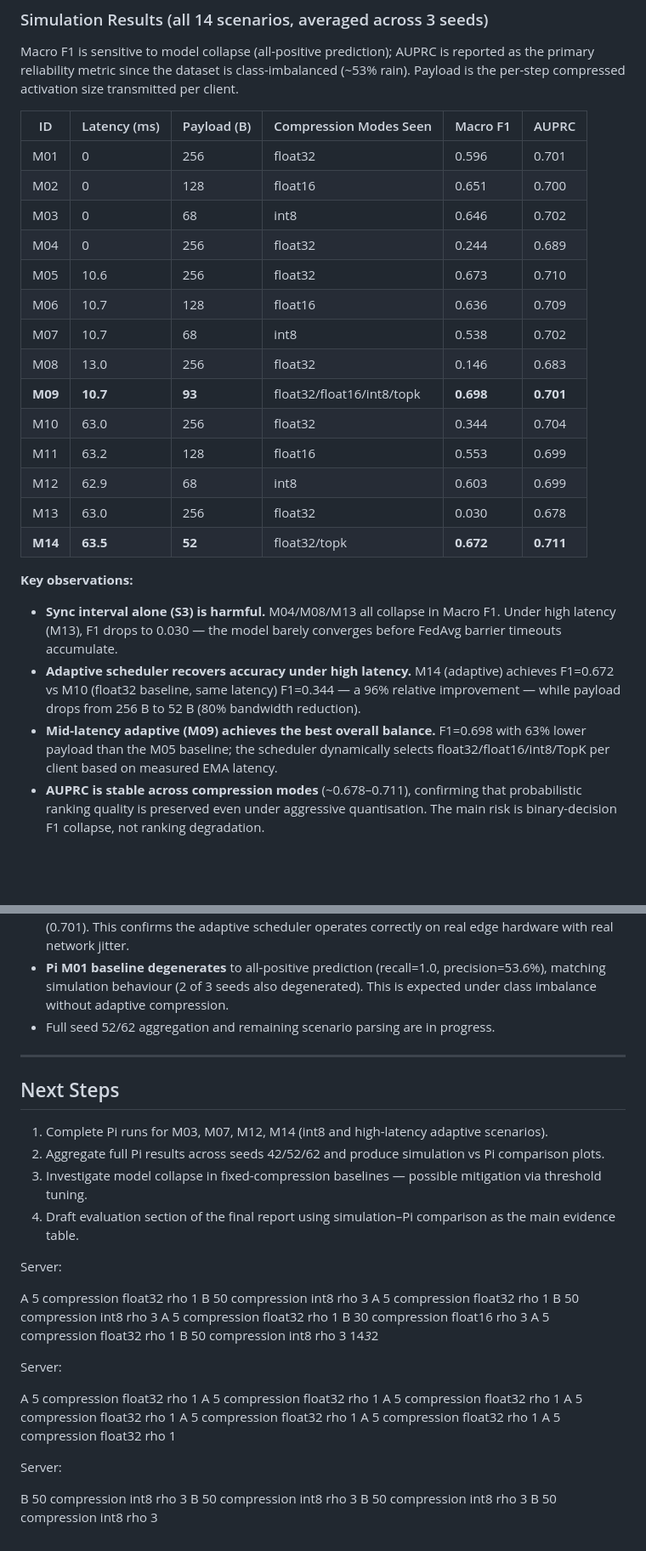
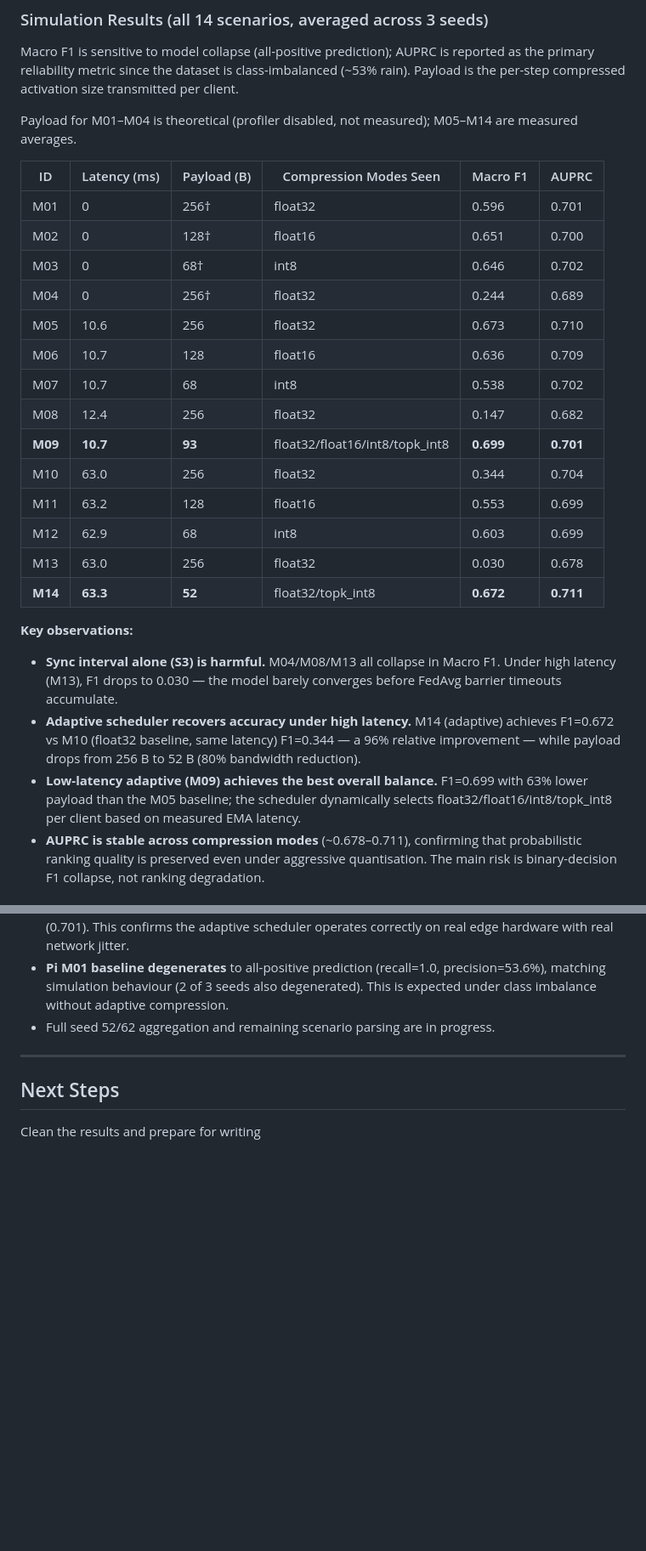
Before and after one commit to Neltharion1127/csc8114, a Markdown page: code/docs/MEETING_APR_22.md, 2 parts joined by grey strips. Shown at 85% size. Rendered like a GitHub page; blank space fills up the shorter version.

```diff
--- a/code/docs/MEETING_APR_22.md
+++ b/code/docs/MEETING_APR_22.md
@@ -75,28 +79,30 @@ Since the last meeting we have finalised the experiment matrix under two deploym
 
 Macro F1 is sensitive to model collapse (all-positive prediction); AUPRC is reported as the primary reliability metric since the dataset is class-imbalanced (~53% rain). Payload is the per-step compressed activation size transmitted per client.
 
+Payload for M01–M04 is theoretical (profiler disabled, not measured); M05–M14 are measured averages.
+
 | ID | Latency (ms) | Payload (B) | Compression Modes Seen | Macro F1 | AUPRC |
 |---|---|---|---|---|---|
-| M01 | 0 | 256 | float32 | 0.596 | 0.701 |
-| M02 | 0 | 128 | float16 | 0.651 | 0.700 |
-| M03 | 0 | 68 | int8 | 0.646 | 0.702 |
-| M04 | 0 | 256 | float32 | 0.244 | 0.689 |
+| M01 | 0 | 256† | float32 | 0.596 | 0.701 |
+| M02 | 0 | 128† | float16 | 0.651 | 0.700 |
+| M03 | 0 | 68†  | int8 | 0.646 | 0.702 |
+| M04 | 0 | 256† | float32 | 0.244 | 0.689 |
 | M05 | 10.6 | 256 | float32 | 0.673 | 0.710 |
 | M06 | 10.7 | 128 | float16 | 0.636 | 0.709 |
 | M07 | 10.7 | 68 | int8 | 0.538 | 0.702 |
-| M08 | 13.0 | 256 | float32 | 0.146 | 0.683 |
-| **M09** | **10.7** | **93** | float32/float16/int8/topk | **0.698** | **0.701** |
+| M08 | 12.4 | 256 | float32 | 0.147 | 0.682 |
+| **M09** | **10.7** | **93** | float32/float16/int8/topk_int8 | **0.699** | **0.701** |
 | M10 | 63.0 | 256 | float32 | 0.344 | 0.704 |
 | M11 | 63.2 | 128 | float16 | 0.553 | 0.699 |
 | M12 | 62.9 | 68 | int8 | 0.603 | 0.699 |
 | M13 | 63.0 | 256 | float32 | 0.030 | 0.678 |
-| **M14** | **63.5** | **52** | float32/topk | **0.672** | **0.711** |
+| **M14** | **63.3** | **52** | float32/topk_int8 | **0.672** | **0.711** |
 
 **Key observations:**
 
 - **Sync interval alone (S3) is harmful.** M04/M08/M13 all collapse in Macro F1. Under high latency (M13), F1 drops to 0.030 — the model barely converges before FedAvg barrier timeouts accumulate.
 - **Adaptive scheduler recovers accuracy under high latency.** M14 (adaptive) achieves F1=0.672 vs M10 (float32 baseline, same latency) F1=0.344 — a 96% relative improvement — while payload drops from 256 B to 52 B (80% bandwidth reduction).
-- **Mid-latency adaptive (M09) achieves the best overall balance.** F1=0.698 with 63% lower payload than the M05 baseline; the scheduler dynamically selects float32/float16/int8/TopK per client based on measured EMA latency.
+- **Low-latency adaptive (M09) achieves the best overall balance.** F1=0.699 with 63% lower payload than the M05 baseline; the scheduler dynamically selects float32/float16/int8/topk_int8 per client based on measured EMA latency.
 - **AUPRC is stable across compression modes** (~0.678–0.711), confirming that probabilistic ranking quality is preserved even under aggressive quantisation. The main risk is binary-decision F1 collapse, not ranking degradation.
 
 ### Raspberry Pi Results (partial — seed 42, 11-client averages)
@@ -126,37 +132,4 @@ Results are per-client averages from real Raspberry Pi hardware. M03, M07, M12,
 
 ## Next Steps
 
-1. Complete Pi runs for M03, M07, M12, M14 (int8 and high-latency adaptive scenarios).
-2. Aggregate full Pi results across seeds 42/52/62 and produce simulation vs Pi comparison plots.
-3. Investigate model collapse in fixed-compression baselines — possible mitigation via threshold tuning.
-4. Draft evaluation section of the final report using simulation–Pi comparison as the main evidence table.
-
-
-Server:
-
-A 5 compression float32 rho 1
-B 50 compression int8 rho 3
-A 5 compression float32 rho 1
-B 50 compression int8 rho 3
-A 5 compression float32 rho 1
-B 30 compression float16 rho 3
-A 5 compression float32 rho 1
-B 50 compression int8 rho 3
-14*3*2
-
-Server:
-
-A 5 compression float32 rho 1
-A 5 compression float32 rho 1
-A 5 compression float32 rho 1
-A 5 compression float32 rho 1
-A 5 compression float32 rho 1
-A 5 compression float32 rho 1
-A 5 compression float32 rho 1
-
-Server:
-
-B 50 compression int8 rho 3
-B 50 compression int8 rho 3
-B 50 compression int8 rho 3
-B 50 compression int8 rho 3
+Clean the results and prepare for writing
```
Also changed, not shown: other parts of code/docs/MEETING_APR_22.md (+27 -23 lines).
